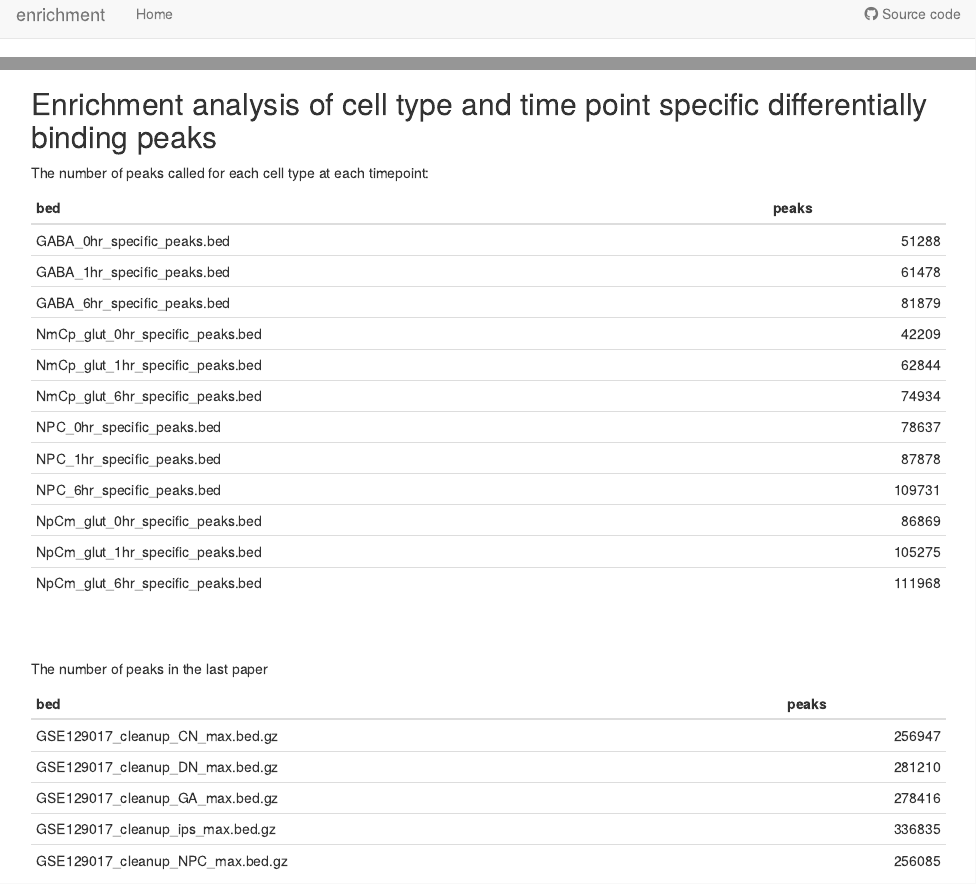
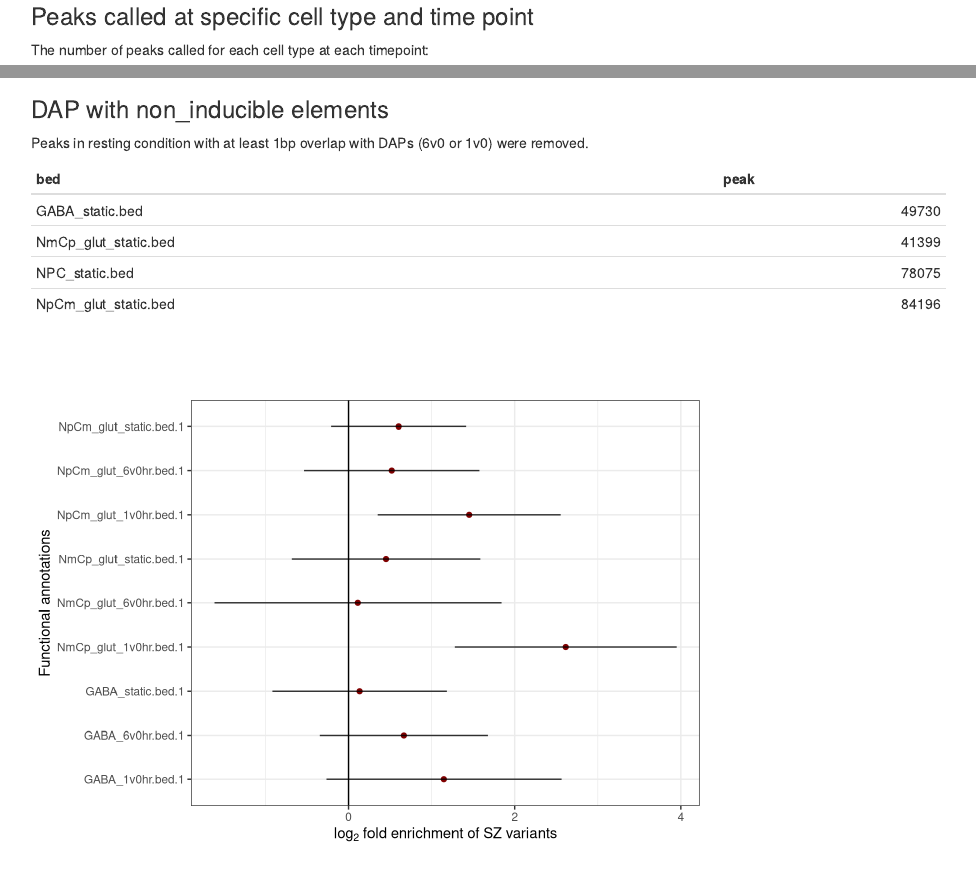
Before and after one commit to LifanLiang/enrichment, an R Markdown document (analysis/index.Rmd): the page in a window 1100 px wide, from 10 px down before the commit and from 2080 px down after it, and a second part further down, joined at a grey line. Rendered offline with R 4.5, knitr and Pandoc, with nearby package versions; drawn as R Markdown's standard HTML page in place of the format the file asks for; some code elsewhere in the file could not run offline.

Commit message:
wflow_publish(c("analysis", "data"))

````diff
--- a/analysis/index.Rmd
+++ b/analysis/index.Rmd
@@ -77,7 +79,7 @@ plot_or(enrich.pos, "", xlab = expression(paste(log[2], ' fold enrichment of SZ
         ylab = "Functional annotations")
 ```
 
-## Enrichment analysis of cell type and time point specific differentially binding peaks
+### Peaks called at specific cell type and time point
 
 The number of peaks called for each cell type at each timepoint:
 ```{r table_12peaks, echo=FALSE}
@@ -131,3 +133,20 @@ enrich.dap.pos <- read.table("data/enrich_results/FDR5_positive.tsv", header=T)
 colnames(enrich.dap.pos)  = c("annotation", "logOR", "lower", "upper")
 plot_or(enrich.dap.pos[-(5:6),], "", xlab = expression(paste(log[2], ' fold enrichment of SZ variants')), ylab = "Functional annotations")
 ```
+
+### DAP with non_inducible elements
+
+Peaks in resting condition with at least 1bp overlap with DAPs (6v0 or 1v0) were removed.
+```{r table_static, echo=FALSE}
+peak.counts.static <- read.table("data/peak_counts/static_bothside.txt", header=T)
+knitr::kable(peak.counts.static)
+```
+<br>
+```{r enrichment_with_baseline, echo=FALSE}
+enrich.dap <- read.table("data/enrich_results/FDR5_bothside.tsv", header=T)
+colnames(enrich.dap)  = c("annotation", "logOR", "lower", "upper")
+enrich.static <- read.table("data/enrich_results/static_bothside.tsv", header=T)
+colnames(enrich.static)  = c("annotation", "logOR", "lower", "upper")
+table <- rbind(enrich.dap, enrich.static)
+plot_or(table[-c(5,6,11),], "", xlab = expression(paste(log[2], ' fold enrichment of SZ variants')), ylab = "Functional annotations")
+```
````
Also changed, not shown: analysis/index.Rmd (10 more changed lines).
